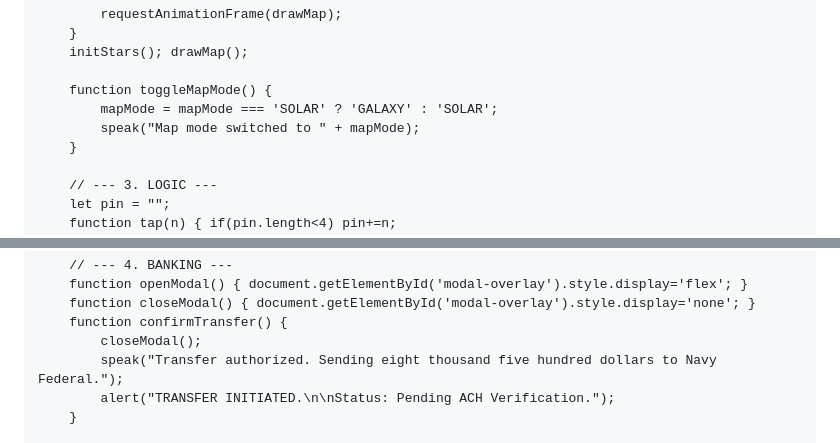
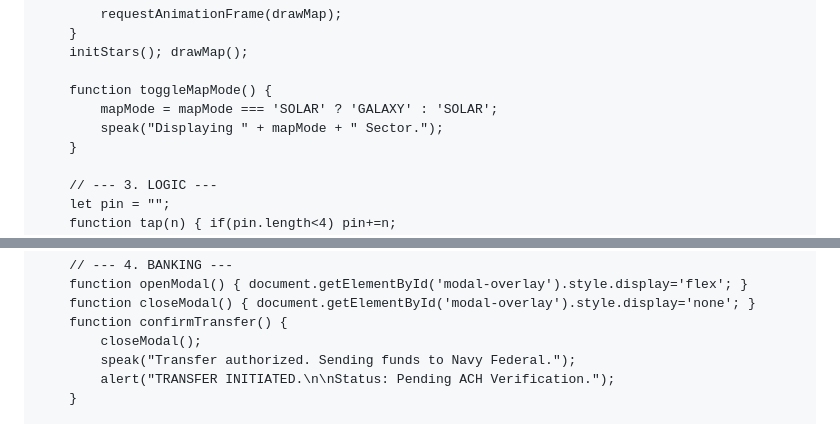
Before and after one commit to CRAFTCROWNCREATE/CEC-MATRIX-, a Markdown page: README.md, 2 parts joined by grey strips. Rendered like a GitHub page.

```diff
--- a/README.md
+++ b/README.md
@@ -224,7 +227,7 @@ CEC-WAM
 
         function toggleMapMode() {
             mapMode = mapMode === 'SOLAR' ? 'GALAXY' : 'SOLAR';
-            speak("Map mode switched to " + mapMode);
+            speak("Displaying " + mapMode + " Sector.");
         }
 
         // --- 3. LOGIC ---
@@ -251,7 +254,7 @@ CEC-WAM
         function closeModal() { document.getElementById('modal-overlay').style.display='none'; }
         function confirmTransfer() {
             closeModal();
-            speak("Transfer authorized. Sending eight thousand five hundred dollars to Navy Federal.");
+            speak("Transfer authorized. Sending funds to Navy Federal.");
             alert("TRANSFER INITIATED.\n\nStatus: Pending ACH Verification.");
         }
 
```
Also changed, not shown: other parts of README.md (+10 -7 lines).
